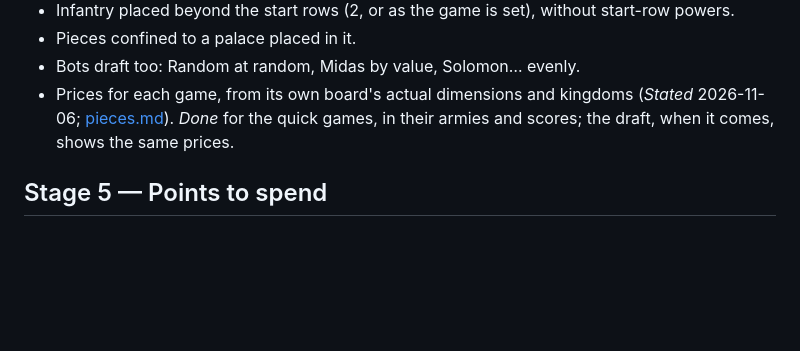
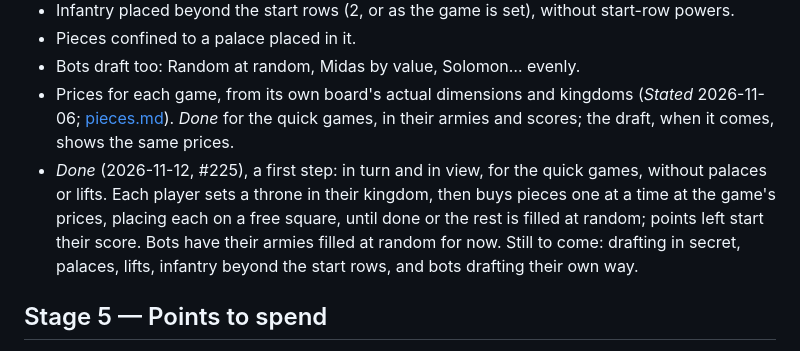
Before and after one commit to nilvon9wo/Zaturnava, a Markdown page: docs/grand/roadmap.md, the part around the change. GitHub-like rendering; blank space fills up the shorter version.

Commit message:
Note the first step of the draft in the Grand Legions roadmap
Co-Authored-By: Claude Opus 5.5 <noreply@anthropic.com>

```diff
--- a/docs/grand/roadmap.md
+++ b/docs/grand/roadmap.md
@@ -184,6 +184,11 @@ drawn simply, a shape for its class and a letter for its kind.
 - Prices for each game, from its own board's actual dimensions and kingdoms (*Stated* 2026-11-06;
   [pieces.md](pieces.md#prices-for-each-game)). *Done* for the quick games, in their armies and scores;
   the draft, when it comes, shows the same prices.
+- *Done* (2026-11-12, #225), a first step: in turn and in view, for the quick games, without
+  palaces or lifts. Each player sets a throne in their kingdom, then buys pieces one at a time at the
+  game's prices, placing each on a free square, until done or the rest is filled at random; points
+  left start their score. Bots have their armies filled at random for now. Still to come: drafting
+  in secret, palaces, lifts, infantry beyond the start rows, and bots drafting their own way.
 
 ## Stage 5 — Points to spend
 
```
